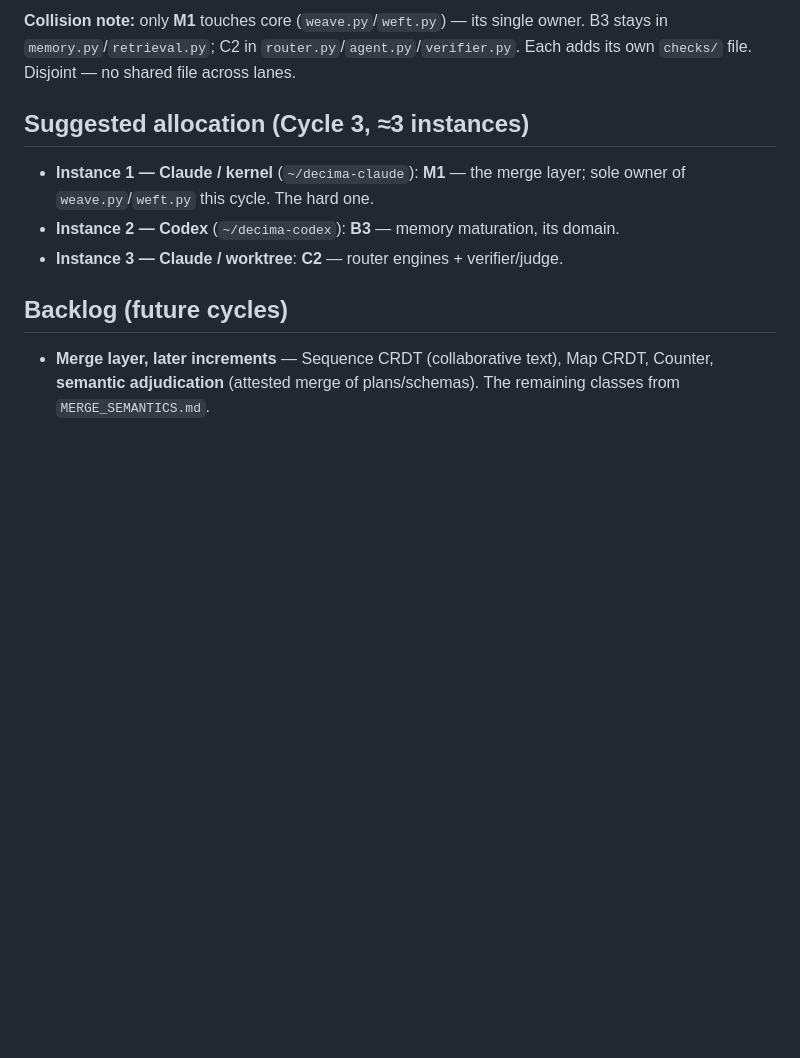
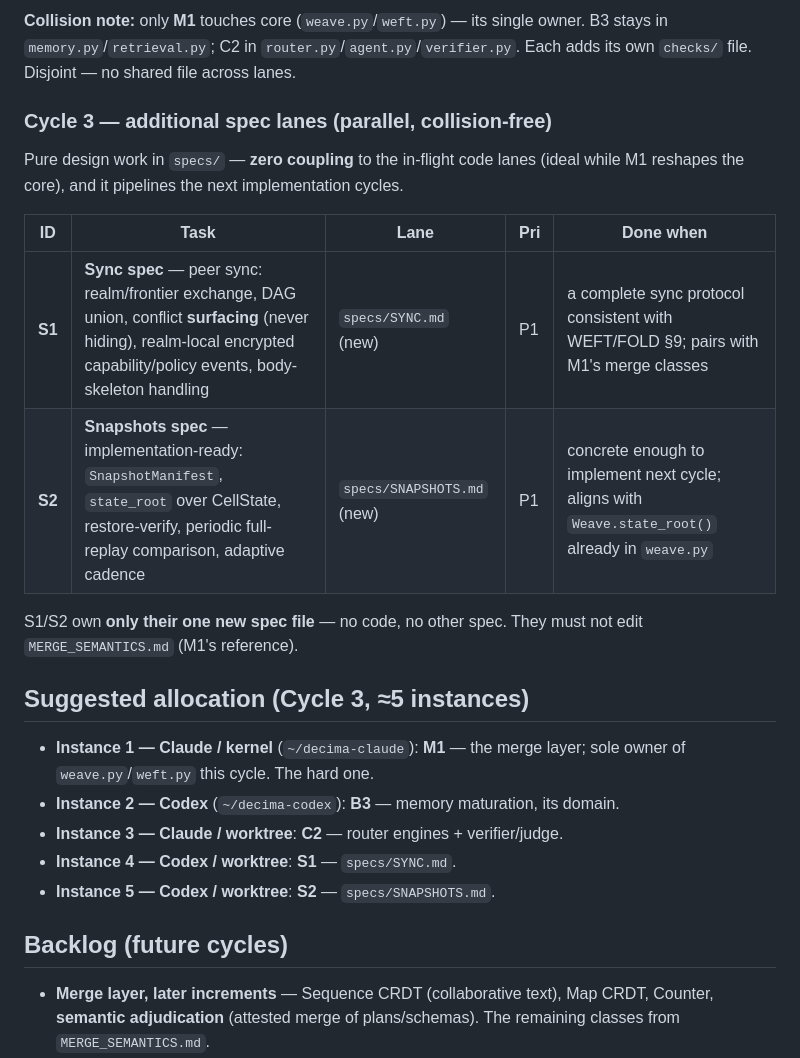
Before and after one commit to Judgernaut777/Decima, a Markdown page: docs/BACKLOG.md, the part around the change. GitHub-like rendering; blank space fills up the shorter version.

```diff
--- a/docs/BACKLOG.md
+++ b/docs/BACKLOG.md
@@ -39,11 +39,26 @@ while two new-module lanes run in parallel.
 B3 stays in `memory.py`/`retrieval.py`; C2 in `router.py`/`agent.py`/`verifier.py`.
 Each adds its own `checks/` file. Disjoint — no shared file across lanes.
 
-## Suggested allocation (Cycle 3, ≈3 instances)
+### Cycle 3 — additional spec lanes (parallel, collision-free)
+
+Pure design work in `specs/` — **zero coupling** to the in-flight code lanes (ideal
+while M1 reshapes the core), and it pipelines the next implementation cycles.
+
+| ID | Task | Lane | Pri | Done when |
+|---|---|---|---|---|
+| **S1** | **Sync spec** — peer sync: realm/frontier exchange, DAG union, conflict **surfacing** (never hiding), realm-local encrypted capability/policy events, body-skeleton handling | `specs/SYNC.md` (new) | P1 | a complete sync protocol consistent with WEFT/FOLD §9; pairs with M1's merge classes |
+| **S2** | **Snapshots spec** — implementation-ready: `SnapshotManifest`, `state_root` over CellState, restore-verify, periodic full-replay comparison, adaptive cadence | `specs/SNAPSHOTS.md` (new) | P1 | concrete enough to implement next cycle; aligns with `Weave.state_root()` already in `weave.py` |
+
+S1/S2 own **only their one new spec file** — no code, no other spec. They must not
+edit `MERGE_SEMANTICS.md` (M1's reference).
+
+## Suggested allocation (Cycle 3, ≈5 instances)
 
 - **Instance 1 — Claude / kernel** (`~/decima-claude`): **M1** — the merge layer; sole owner of `weave.py`/`weft.py` this cycle. The hard one.
 - **Instance 2 — Codex** (`~/decima-codex`): **B3** — memory maturation, its domain.
 - **Instance 3 — Claude / worktree**: **C2** — router engines + verifier/judge.
+- **Instance 4 — Codex / worktree**: **S1** — `specs/SYNC.md`.
+- **Instance 5 — Codex / worktree**: **S2** — `specs/SNAPSHOTS.md`.
 
 ## Backlog (future cycles)
 
```
Also changed, not shown: scripts/ASSIGNMENTS.md (+49 -0 lines).
